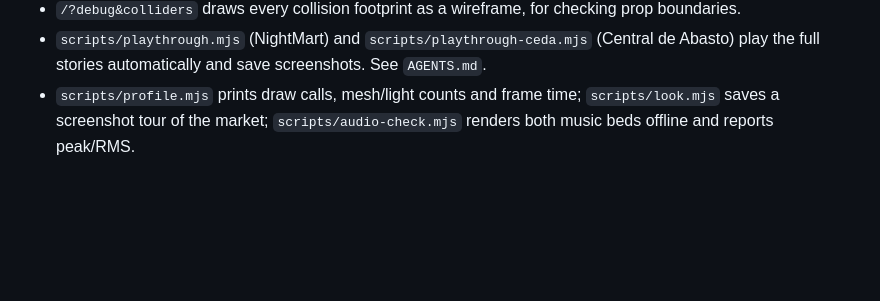
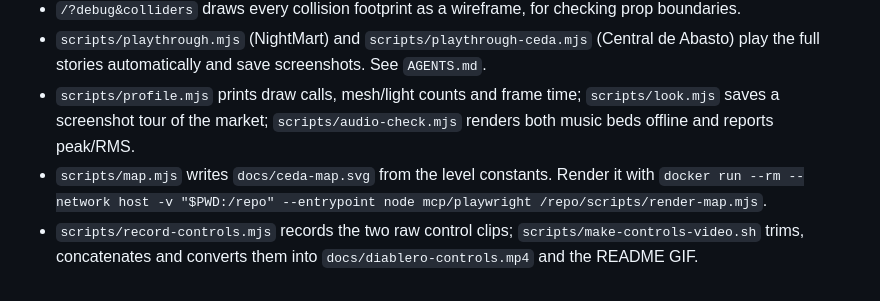
Before and after one commit to dar4datascience/Demo-Game-in-Browser, a Markdown page: README.md, the part around one of its changes. Rendered like a GitHub page; blank space fills up the shorter version.

```diff
--- a/README.md
+++ b/README.md
@@ -165,3 +193,7 @@ available as `/night-shift-dev`.
 - `scripts/playthrough.mjs` (NightMart) and `scripts/playthrough-ceda.mjs` (Central de Abasto) play the full stories automatically and save screenshots. See `AGENTS.md`.
 - `scripts/profile.mjs` prints draw calls, mesh/light counts and frame time; `scripts/look.mjs` saves a screenshot
   tour of the market; `scripts/audio-check.mjs` renders both music beds offline and reports peak/RMS.
+- `scripts/map.mjs` writes `docs/ceda-map.svg` from the level constants. Render it with
+  `docker run --rm --network host -v "$PWD:/repo" --entrypoint node mcp/playwright /repo/scripts/render-map.mjs`.
+- `scripts/record-controls.mjs` records the two raw control clips; `scripts/make-controls-video.sh` trims,
+  concatenates and converts them into `docs/diablero-controls.mp4` and the README GIF.
```
Also changed, not shown: other parts of README.md (+28 -0 lines), AGENTS.md (+5 -0 lines).
